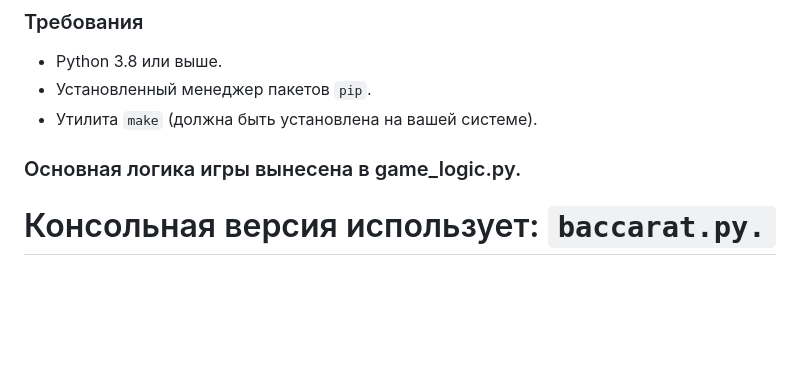
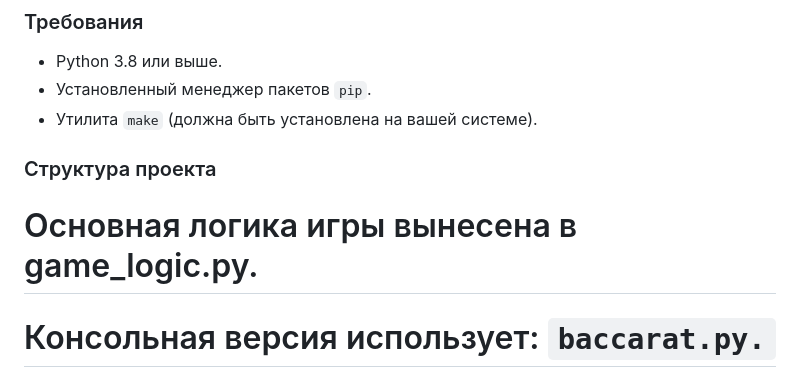
Before and after one commit to tthreeonek/Baccarat-Game-Python, a Markdown page: README.md, the part around the change. Drawn GitHub-style; blank space fills up the shorter version.

````diff
--- a/README.md
+++ b/README.md
@@ -15,8 +15,9 @@
 - Python 3.8 или выше.
 - Установленный менеджер пакетов `pip`.
 - Утилита `make` (должна быть установлена на вашей системе).
+### Структура проекта
 
-### Основная логика игры вынесена в game_logic.py.
+# Основная логика игры вынесена в game_logic.py.
 
 # Консольная версия использует: ```baccarat.py.```
 
````
